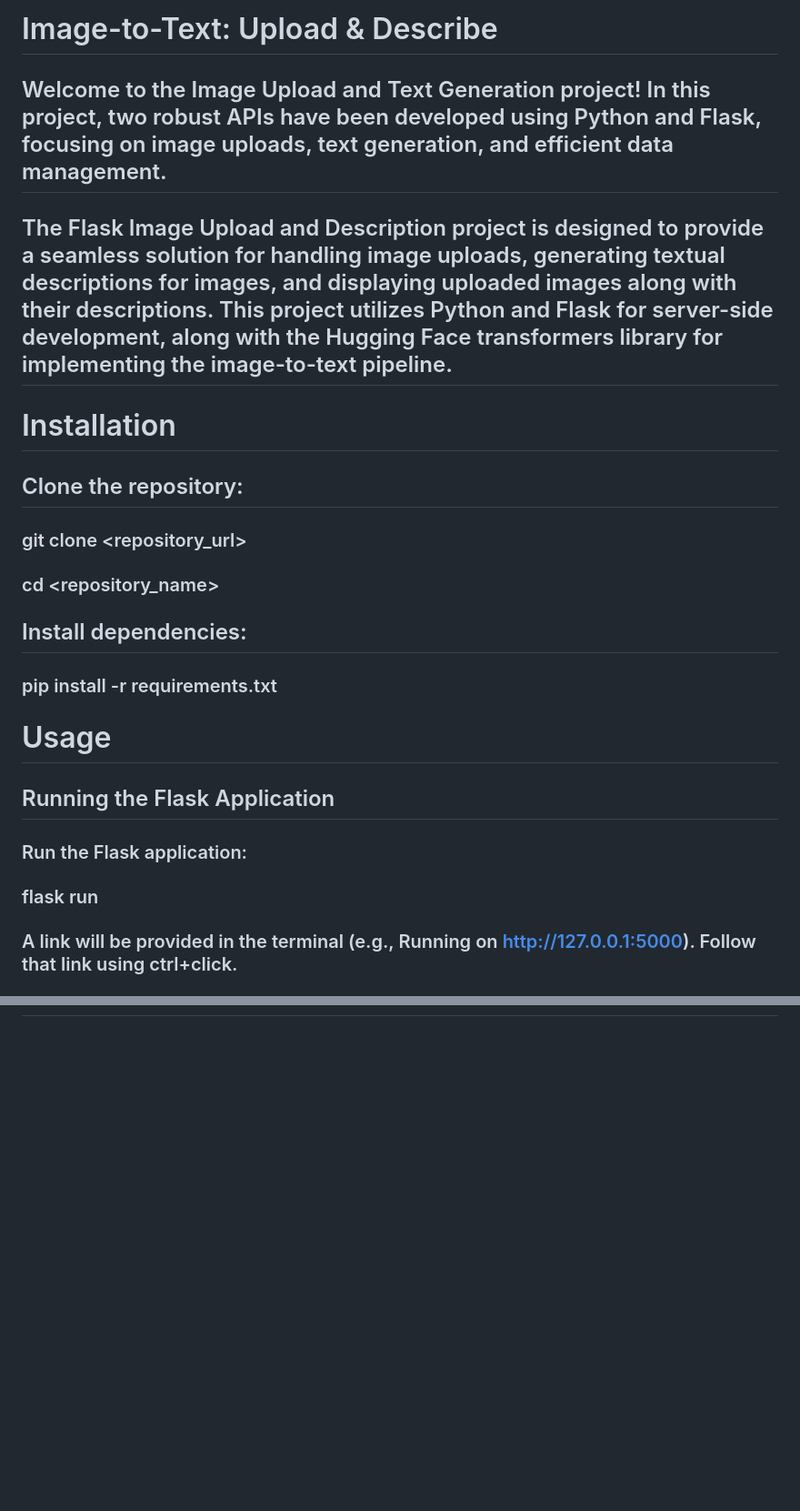
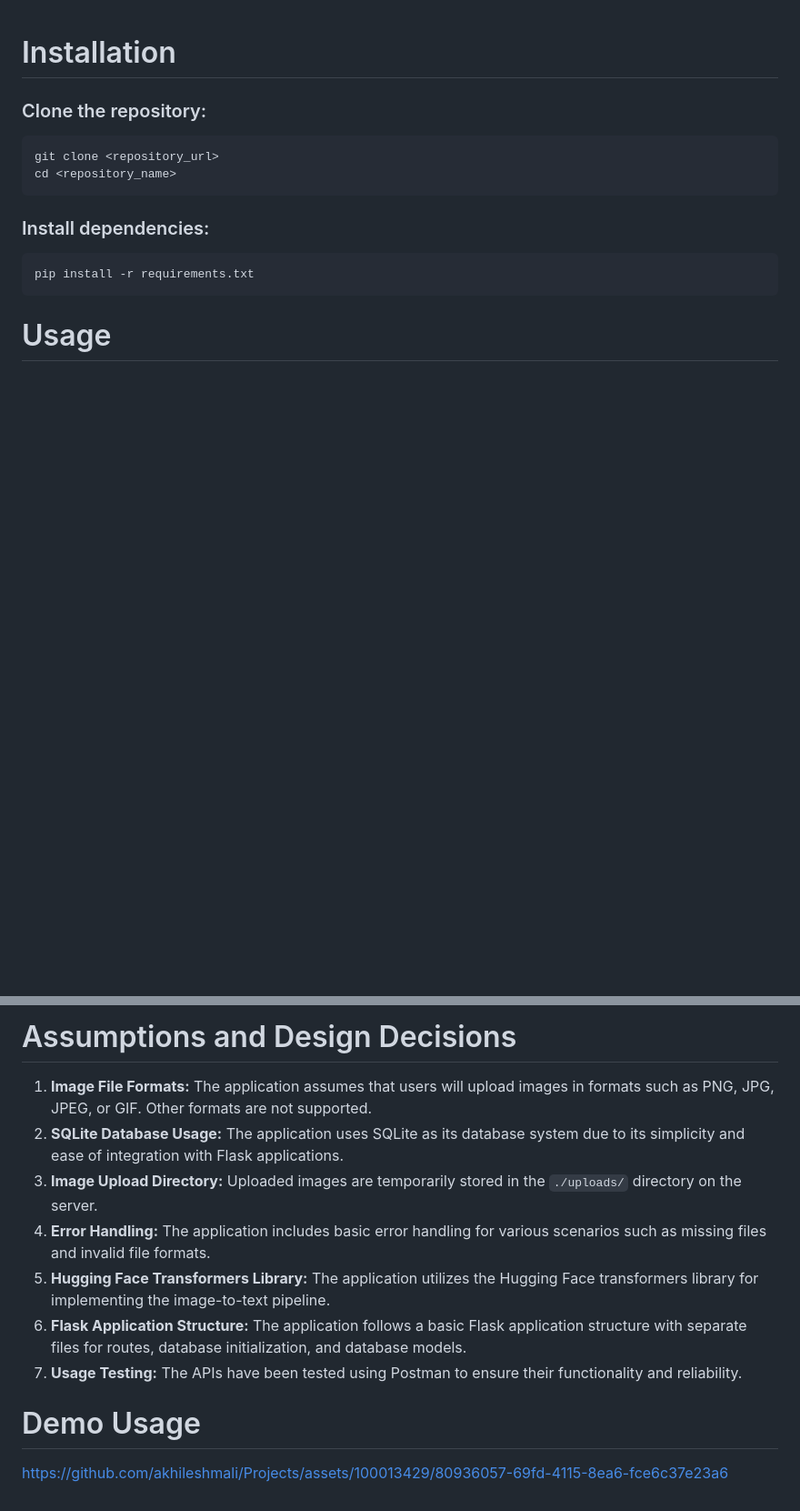
Before and after one commit to akhileshmali/Projects, a Markdown page: ImageToText/README.md, 2 parts joined by grey strips. Shown: that part at 91% size. Drawn GitHub-style; blank space fills up the shorter version.

````diff
--- a/ImageToText/README.md
+++ b/ImageToText/README.md
@@ -1,15 +1,14 @@
-# Image-to-Text: Upload & Describe
-## Welcome to the Image Upload and Text Generation project! In this project, two robust APIs have been developed using Python and Flask, focusing on image uploads, text generation, and efficient data management.
-## The Flask Image Upload and Description project is designed to provide a seamless solution for handling image uploads, generating textual descriptions for images, and displaying uploaded images along with their descriptions. This project utilizes Python and Flask for server-side development, along with the Hugging Face transformers library for implementing the image-to-text pipeline.
 # Installation
-## Clone the repository:
-### git clone <repository_url>
-### cd <repository_name>
-## Install dependencies:
-### pip install -r requirements.txt
+
+### Clone the repository:
+```
+git clone <repository_url>
+cd <repository_name>
+```
+### Install dependencies:
+```
+pip install -r requirements.txt
+```
+
 # Usage
-## Running the Flask Application
-### Run the Flask application:
-### flask run
-### A link will be provided in the terminal (e.g., Running on http://127.0.0.1:5000). Follow that link using ctrl+click.
 
@@ -56,0 +74,13 @@
+# Assumptions and Design Decisions
+
+1. **Image File Formats:** The application assumes that users will upload images in formats such as PNG, JPG, JPEG, or GIF. Other formats are not supported.
+2. **SQLite Database Usage:** The application uses SQLite as its database system due to its simplicity and ease of integration with Flask applications.
+3. **Image Upload Directory:** Uploaded images are temporarily stored in the `./uploads/` directory on the server.
+4. **Error Handling:** The application includes basic error handling for various scenarios such as missing files and invalid file formats.
+5. **Hugging Face Transformers Library:** The application utilizes the Hugging Face transformers library for implementing the image-to-text pipeline.
+6. **Flask Application Structure:** The application follows a basic Flask application structure with separate files for routes, database initialization, and database models.
+7. **Usage Testing:** The APIs have been tested using Postman to ensure their functionality and reliability.
+
+# Demo Usage
+
+https://github.com/akhileshmali/Projects/assets/100013429/80936057-69fd-4115-8ea6-fce6c37e23a6
````
Also changed, not shown: other parts of ImageToText/README.md (+58 -40 lines).
